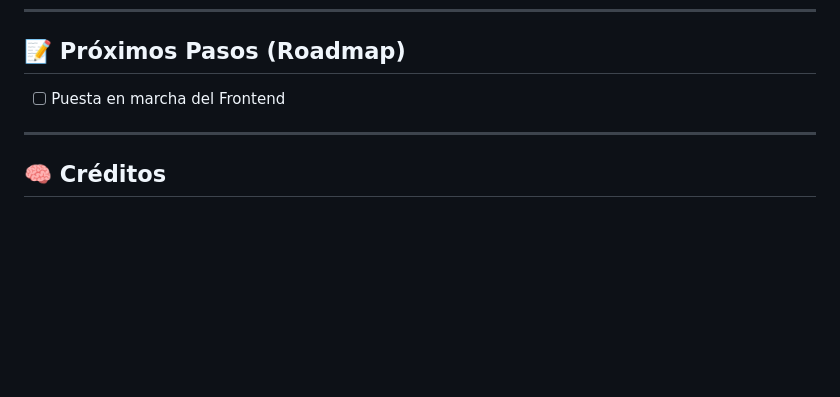
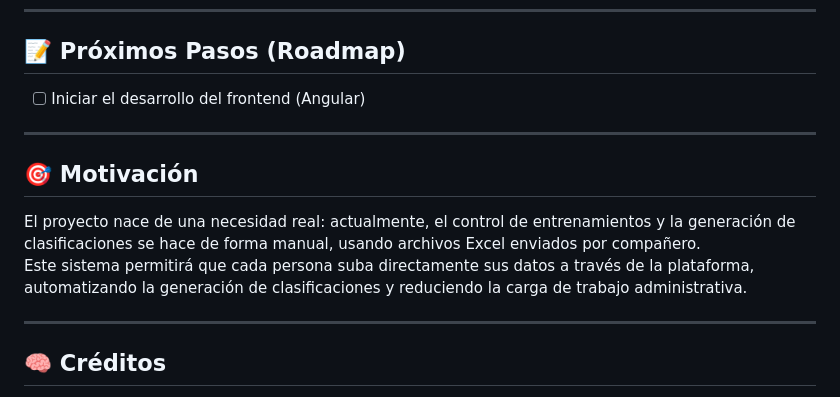
Before and after one commit to J3susGB/CA-Sevilla_administration, a Markdown page: README.md, the part around one of its changes. GitHub-like rendering; blank space fills up the shorter version.

```diff
--- a/README.md
+++ b/README.md
@@ -85,7 +102,14 @@ php bin/console server:status
 
 ## 📝 Próximos Pasos (Roadmap)
 
-- [ ] Puesta en marcha del Frontend
+- [ ] Iniciar el desarrollo del frontend (Angular)
+
+---
+
+## 🎯 Motivación
+
+El proyecto nace de una necesidad real: actualmente, el control de entrenamientos y la generación de clasificaciones se hace de forma manual, usando archivos Excel enviados por compañero.
+Este sistema permitirá que cada persona suba directamente sus datos a través de la plataforma, automatizando la generación de clasificaciones y reduciendo la carga de trabajo administrativa.
 
 ---
 
```
Also changed, not shown: other parts of README.md (+29 -12 lines).
